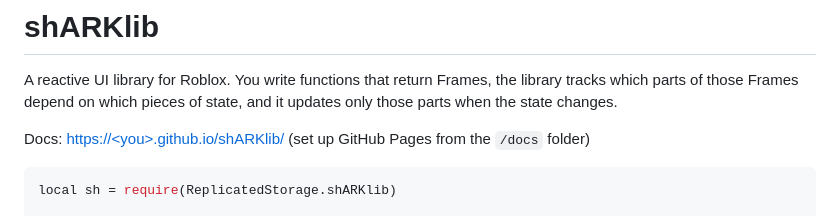
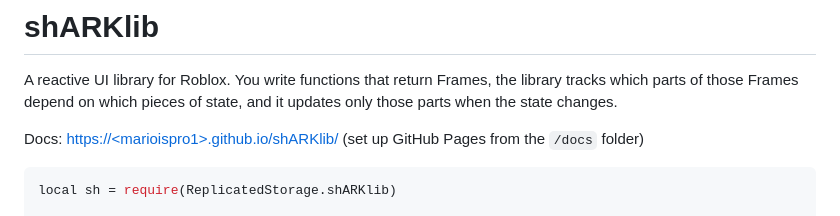
Before and after one commit to Marioispro1/shARKlib, a Markdown page: README.md, the part around the change. GitHub-like rendering.

Commit message:
Update documentation link in README.md

````diff
--- a/README.md
+++ b/README.md
@@ -2,7 +2,7 @@
 
 A reactive UI library for Roblox. You write functions that return Frames, the library tracks which parts of those Frames depend on which pieces of state, and it updates only those parts when the state changes.
 
-Docs: [https://&lt;you&gt;.github.io/shARKlib/](#) (set up GitHub Pages from the `/docs` folder)
+Docs: [https://&lt;marioispro1&gt;.github.io/shARKlib/](#) (set up GitHub Pages from the `/docs` folder)
 
 ```lua
 local sh = require(ReplicatedStorage.shARKlib)
````
